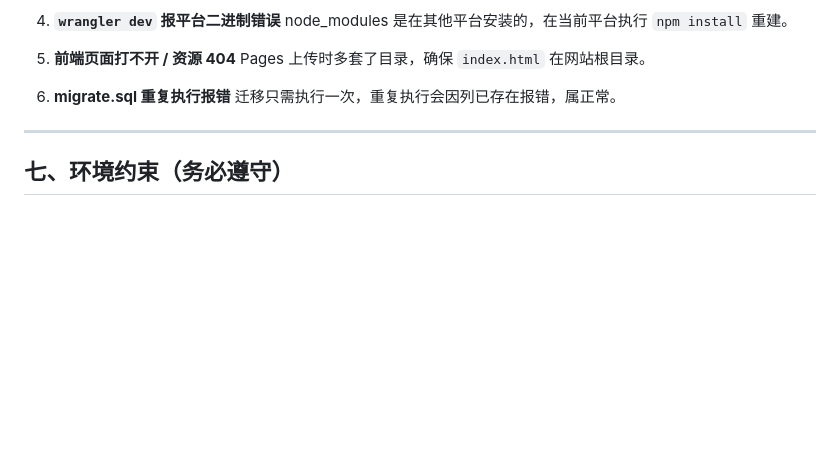
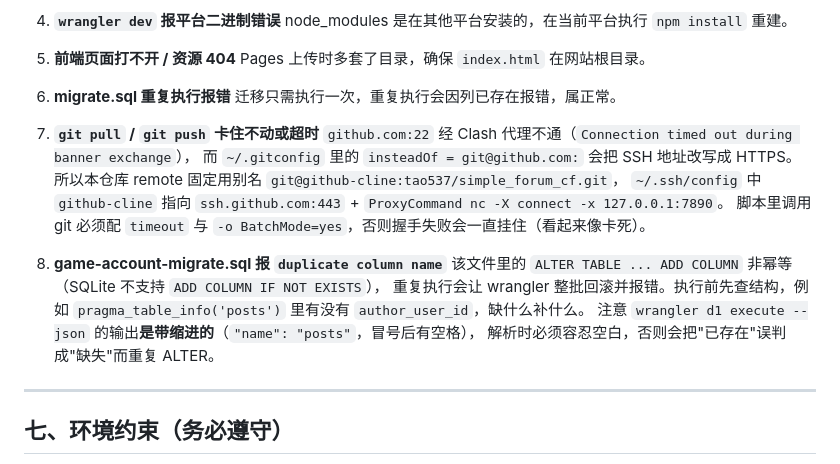
Before and after one commit to tao537/simple_forum_cf, a Markdown page: README.md, the part around the change. GitHub-like rendering; blank space fills up the shorter version.

Commit message:
文档同步：git 卡住/迁移重复执行的根治说明（SSH over 443、wrangler --json 缩进解析）

```diff
--- a/README.md
+++ b/README.md
@@ -259,6 +259,20 @@ npx wrangler kv namespace create IMG_KV
 6. **migrate.sql 重复执行报错**
    迁移只需执行一次，重复执行会因列已存在报错，属正常。
 
+7. **`git pull` / `git push` 卡住不动或超时**
+   `github.com:22` 经 Clash 代理不通（`Connection timed out during banner exchange`），
+   而 `~/.gitconfig` 里的 `insteadOf = git@github.com:` 会把 SSH 地址改写成 HTTPS。
+   所以本仓库 remote 固定用别名 `git@github-cline:tao537/simple_forum_cf.git`，
+   `~/.ssh/config` 中 `github-cline` 指向 `ssh.github.com:443` + `ProxyCommand nc -X connect -x 127.0.0.1:7890`。
+   脚本里调用 git 必须配 `timeout` 与 `-o BatchMode=yes`，否则握手失败会一直挂住（看起来像卡死）。
+
+8. **game-account-migrate.sql 报 `duplicate column name`**
+   该文件里的 `ALTER TABLE ... ADD COLUMN` 非幂等（SQLite 不支持 `ADD COLUMN IF NOT EXISTS`），
+   重复执行会让 wrangler 整批回滚并报错。执行前先查结构，例如
+   `pragma_table_info('posts')` 里有没有 `author_user_id`，缺什么补什么。
+   注意 `wrangler d1 execute --json` 的输出**是带缩进的**（`"name": "posts"`，冒号后有空格），
+   解析时必须容忍空白，否则会把"已存在"误判成"缺失"而重复 ALTER。
+
 ---
 
 ## 七、环境约束（务必遵守）
```
Also changed, not shown: 部署说明.md (+14 -0 lines).
